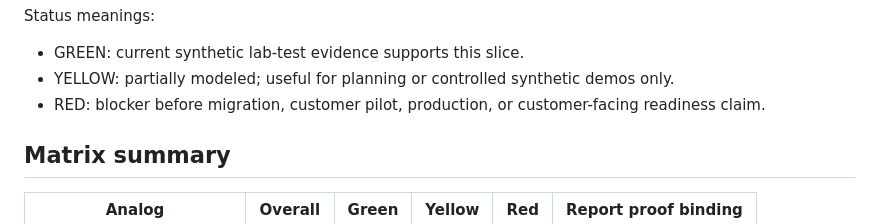
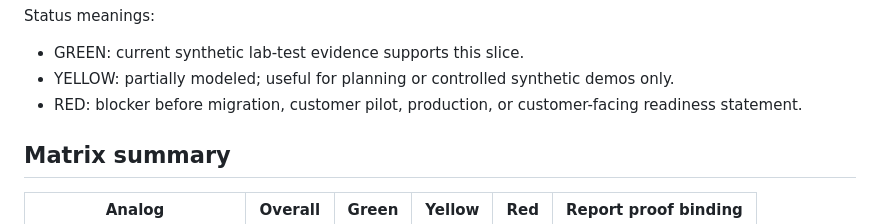
Before and after one commit to warpapaya/ProjectScientist, a Markdown page: docs/synthetic-customer-workflow-smoke-matrix.md, the part around the change. Rendered like a GitHub page.

Commit message:
docs: tighten customer workflow readiness language

```diff
--- a/docs/synthetic-customer-workflow-smoke-matrix.md
+++ b/docs/synthetic-customer-workflow-smoke-matrix.md
@@ -26,7 +26,7 @@ Status meanings:
 
 - GREEN: current synthetic lab-test evidence supports this slice.
 - YELLOW: partially modeled; useful for planning or controlled synthetic demos only.
-- RED: blocker before migration, customer pilot, production, or customer-facing readiness claim.
+- RED: blocker before migration, customer pilot, production, or customer-facing readiness statement.
 
 ## Matrix summary
 
```
